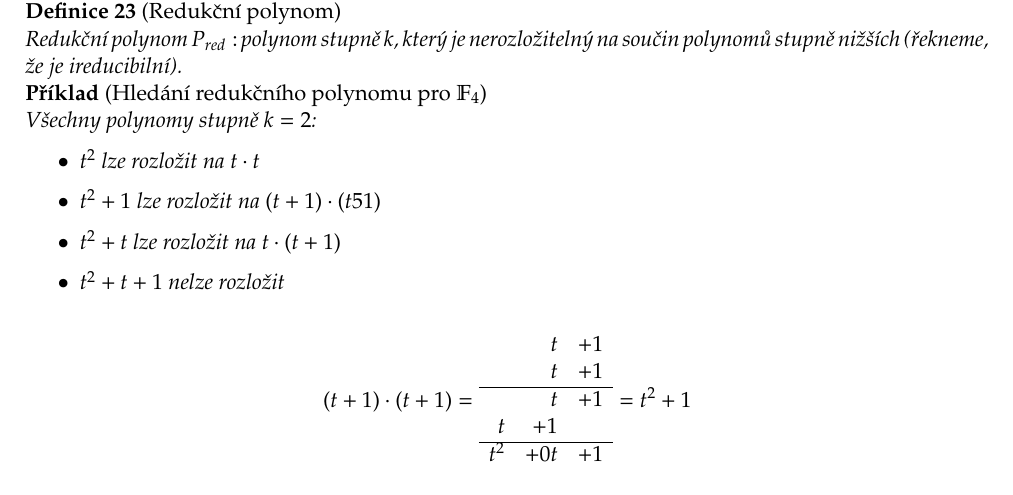
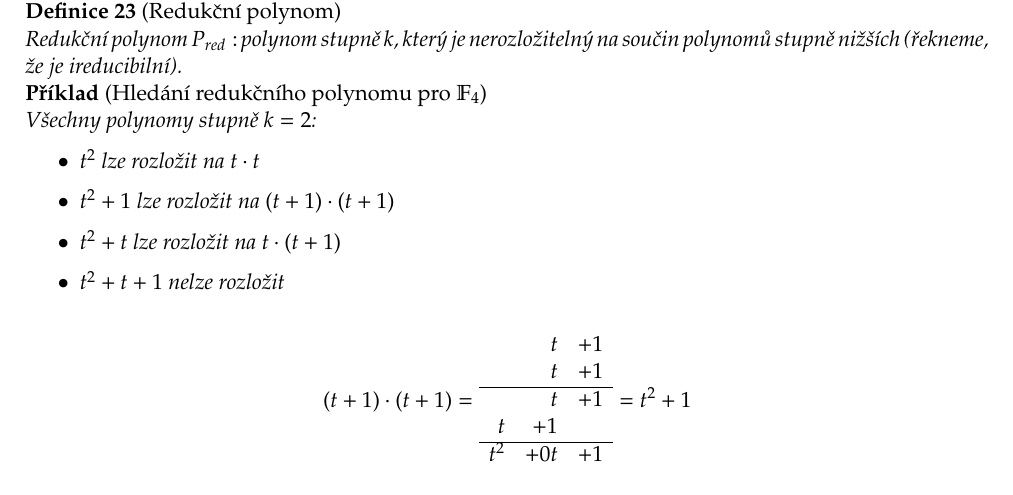
Before and after one commit to Dajvid/SLA-notes, a LaTeX document (notes.tex, which reads lecture2.tex): part of page 12 of 29, cut so that both start at the same text. Compiled offline with pdfLaTeX.

Commit message:
facepalm překlep 5 -> +

```diff
--- a/lecture2.tex
+++ b/lecture2.tex
@@ -402,7 +402,7 @@ Budeme proto potřebovat tzv. redukční polynom.
 Všechny polynomy stupně $k=2$:
     \begin{itemize}
         \item $t^2$ lze rozložit na $t \cdot t$
-        \item $t^2 + 1$ lze rozložit na $(t + 1) \cdot (t 5 1)$
+        \item $t^2 + 1$ lze rozložit na $(t + 1) \cdot (t + 1)$
         \item $t^2 + t$ lze rozložit na $t \cdot (t + 1)$
         \item $t^2 + t + 1$ nelze rozložit
     \end{itemize}
```
